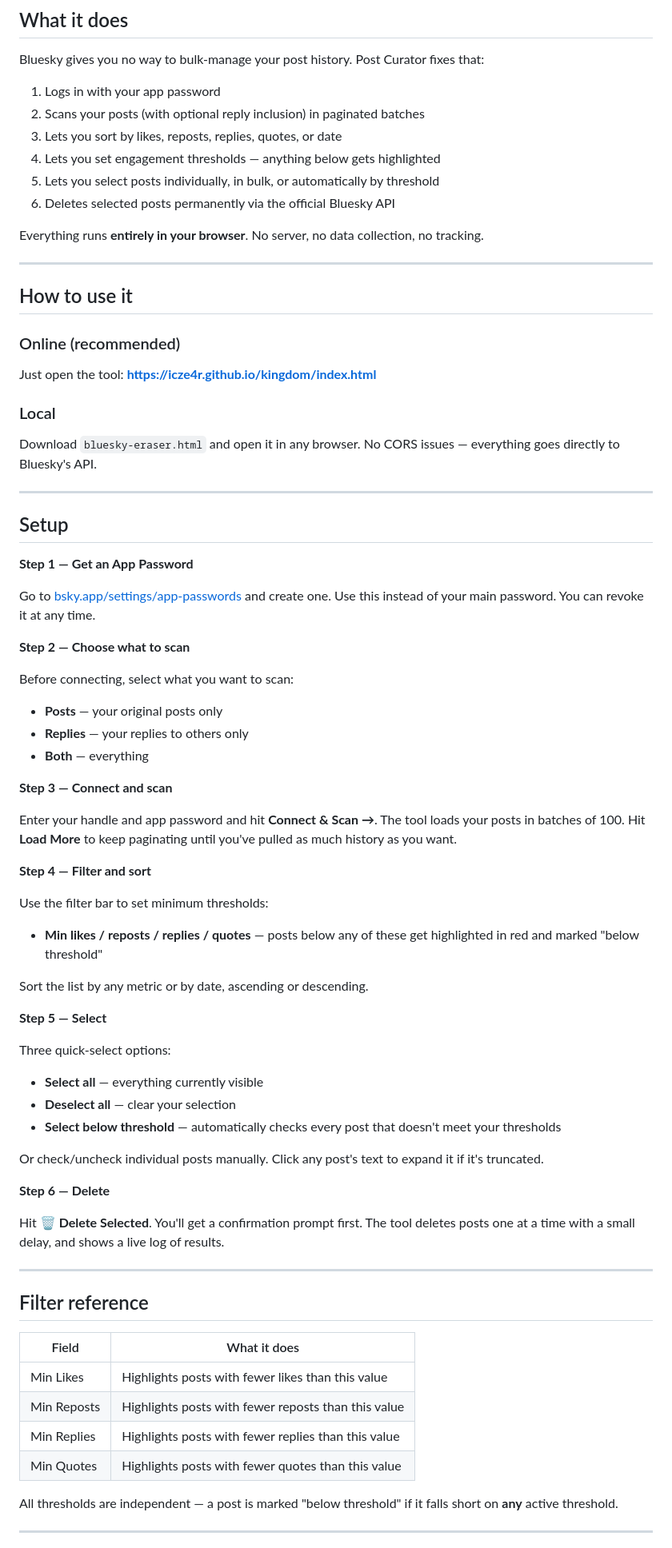
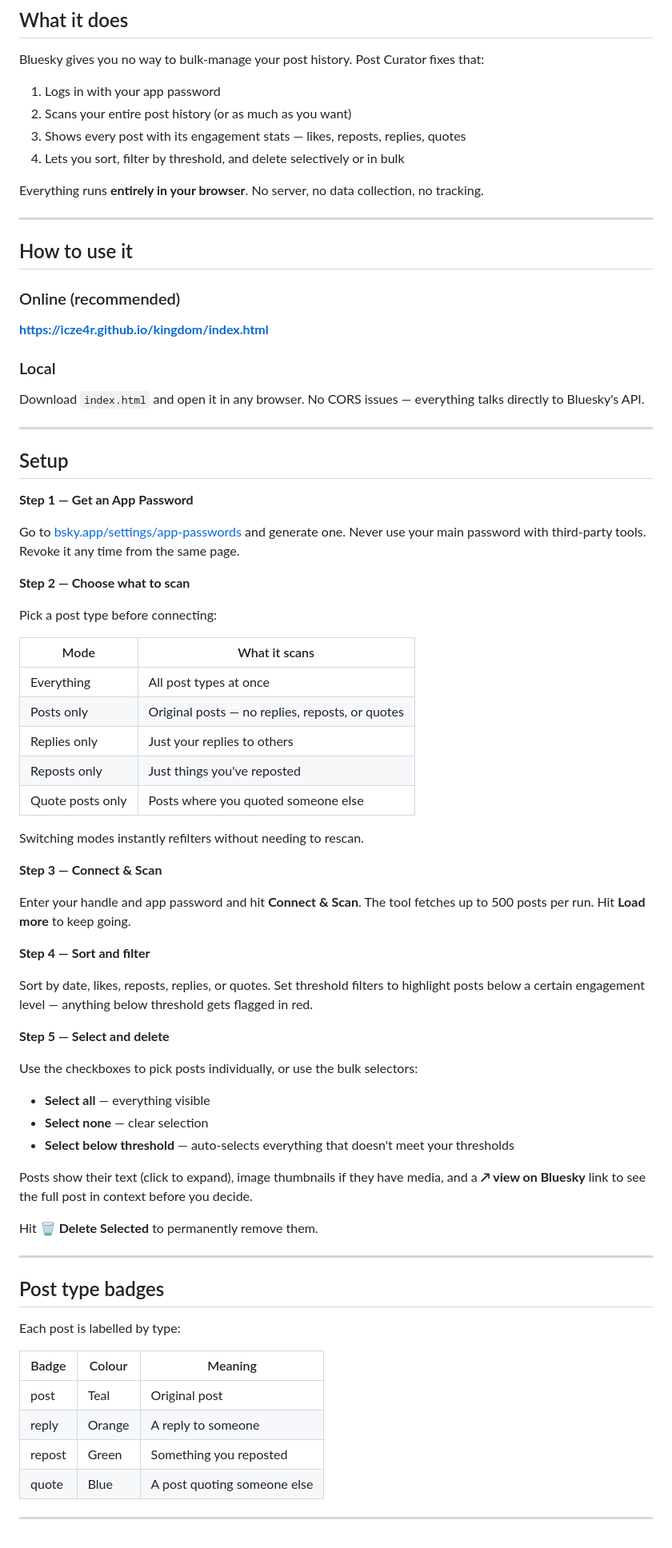
Before and after one commit to icze4r/kingdom, a Markdown page: README.md, the part around one of its changes. Shown at 80% size. Drawn GitHub-style.

```diff
--- a/README.md
+++ b/README.md
@@ -13,11 +13,9 @@ an [ICZE4R](https://bsky.app/profile/iczer.one) joint • [→ Open the tool](ht
 Bluesky gives you no way to bulk-manage your post history. Post Curator fixes that:
 
 1. Logs in with your app password
-2. Scans your posts (with optional reply inclusion) in paginated batches
-3. Lets you sort by likes, reposts, replies, quotes, or date
-4. Lets you set engagement thresholds — anything below gets highlighted
-5. Lets you select posts individually, in bulk, or automatically by threshold
-6. Deletes selected posts permanently via the official Bluesky API
+2. Scans your entire post history (or as much as you want)
+3. Shows every post with its engagement stats — likes, reposts, replies, quotes
+4. Lets you sort, filter by threshold, and delete selectively or in bulk
 
 Everything runs **entirely in your browser**. No server, no data collection, no tracking.
 
@@ -27,11 +25,11 @@ Everything runs **entirely in your browser**. No server, no data collection, no
 
 ### Online (recommended)
 
-Just open the tool: **[https://icze4r.github.io/kingdom/index.html](https://icze4r.github.io/kingdom/index.html)**
+**[https://icze4r.github.io/kingdom/index.html](https://icze4r.github.io/kingdom/index.html)**
 
 ### Local
 
-Download `bluesky-eraser.html` and open it in any browser. No CORS issues — everything goes directly to Bluesky's API.
+Download `index.html` and open it in any browser. No CORS issues — everything talks directly to Bluesky's API.
 
 ---
 
@@ -39,51 +37,54 @@ Download `bluesky-eraser.html` and open it in any browser. No CORS issues — ev
 
 **Step 1 — Get an App Password**
 
-Go to [bsky.app/settings/app-passwords](https://bsky.app/settings/app-passwords) and create one. Use this instead of your main password. You can revoke it at any time.
+Go to [bsky.app/settings/app-passwords](https://bsky.app/settings/app-passwords) and generate one. Never use your main password with third-party tools. Revoke it any time from the same page.
 
 **Step 2 — Choose what to scan**
 
-Before connecting, select what you want to scan:
-- **Posts** — your original posts only
-- **Replies** — your replies to others only
-- **Both** — everything
+Pick a post type before connecting:
 
-**Step 3 — Connect and scan**
+| Mode | What it scans |
+|---|---|
+| Everything | All post types at once |
+| Posts only | Original posts — no replies, reposts, or quotes |
+| Replies only | Just your replies to others |
+| Reposts only | Just things you've reposted |
+| Quote posts only | Posts where you quoted someone else |
 
-Enter your handle and app password and hit **Connect & Scan →**. The tool loads your posts in batches of 100. Hit **Load More** to keep paginating until you've pulled as much history as you want.
+Switching modes instantly refilters without needing to rescan.
 
-**Step 4 — Filter and sort**
+**Step 3 — Connect & Scan**
 
-Use the filter bar to set minimum thresholds:
-- **Min likes / reposts / replies / quotes** — posts below any of these get highlighted in red and marked "below threshold"
+Enter your handle and app password and hit **Connect & Scan**. The tool fetches up to 500 posts per run. Hit **Load more** to keep going.
 
-Sort the list by any metric or by date, ascending or descending.
+**Step 4 — Sort and filter**
 
-**Step 5 — Select**
+Sort by date, likes, reposts, replies, or quotes. Set threshold filters to highlight posts below a certain engagement level — anything below threshold gets flagged in red.
 
-Three quick-select options:
-- **Select all** — everything currently visible
-- **Deselect all** — clear your selection
-- **Select below threshold** — automatically checks every post that doesn't meet your thresholds
+**Step 5 — Select and delete**
 
-Or check/uncheck individual posts manually. Click any post's text to expand it if it's truncated.
+Use the checkboxes to pick posts individually, or use the bulk selectors:
 
-**Step 6 — Delete**
+- **Select all** — everything visible
+- **Select none** — clear selection
+- **Select below threshold** — auto-selects everything that doesn't meet your thresholds
 
-Hit **🗑 Delete Selected**. You'll get a confirmation prompt first. The tool deletes posts one at a time with a small delay, and shows a live log of results.
+Posts show their text (click to expand), image thumbnails if they have media, and a **↗ view on Bluesky** link to see the full post in context before you decide.
+
+Hit **🗑 Delete Selected** to permanently remove them.
 
 ---
 
-## Filter reference
+## Post type badges
 
-| Field | What it does |
-|---|---|
-| Min Likes | Highlights posts with fewer likes than this value |
-| Min Reposts | Highlights posts with fewer reposts than this value |
-| Min Replies | Highlights posts with fewer replies than this value |
-| Min Quotes | Highlights posts with fewer quotes than this value |
+Each post is labelled by type:
 
-All thresholds are independent — a post is marked "below threshold" if it falls short on **any** active threshold.
+| Badge | Colour | Meaning |
+|---|---|---|
+| post | Teal | Original post |
+| reply | Orange | A reply to someone |
+| repost | Green | Something you reposted |
+| quote | Blue | A post quoting someone else |
 
 ---
 
```
Also changed, not shown: other parts of README.md (+36 -17 lines).
